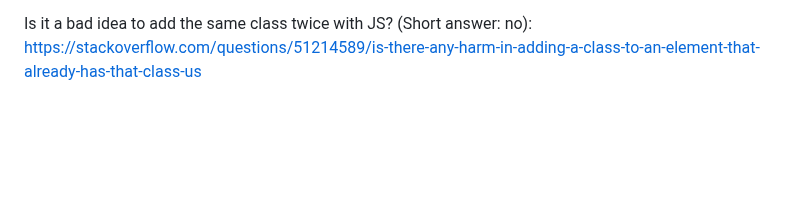
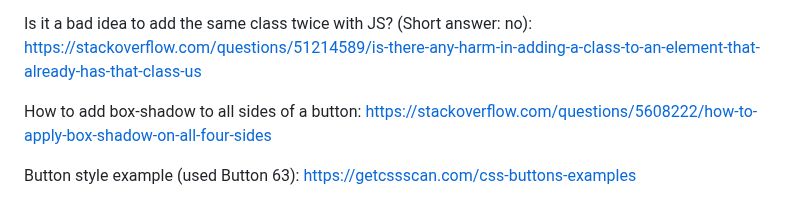
Before and after one commit to mel-121821/sign-up-form, a Markdown page: README.md, the part around the change. Rendered like a GitHub page; blank space fills up the shorter version.

Commit message:
Add resources on box shadow and button styles

```diff
--- a/README.md
+++ b/README.md
@@ -147,3 +147,9 @@ https://www.geeksforgeeks.org/how-to-disable-spell-checking-from-input-box-and-t
 
 Is it a bad idea to add the same class twice with JS? (Short answer: no):
 https://stackoverflow.com/questions/51214589/is-there-any-harm-in-adding-a-class-to-an-element-that-already-has-that-class-us
+
+How to add box-shadow to all sides of a button:
+https://stackoverflow.com/questions/5608222/how-to-apply-box-shadow-on-all-four-sides
+
+Button style example (used Button 63):
+https://getcssscan.com/css-buttons-examples
```
